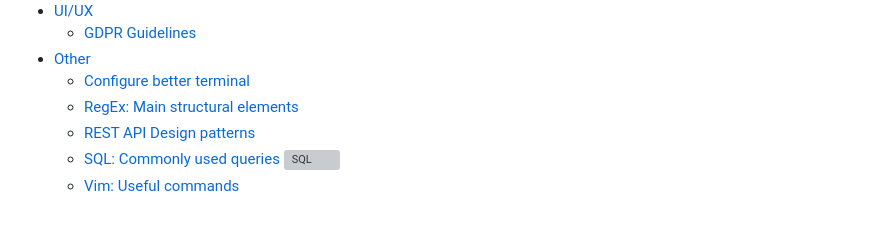
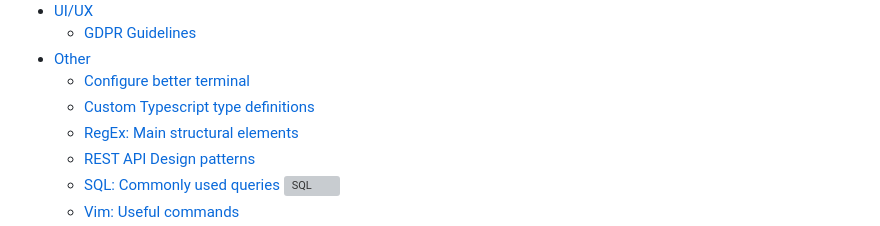
Before and after one commit to DB2-Limited/awesome-cheats, a Markdown page: README.md, the part around the change. GitHub-like rendering; grey boxes are pictures that could not be loaded.

Commit message:
add note about type definitions

```diff
--- a/README.md
+++ b/README.md
@@ -37,6 +37,7 @@ An awesome and curated list of best tools and practices that we use at [DB2 Limi
   - [GDPR Guidelines](./design/gdpr_guidelines.md)
 - [Other](./other/README.md)
   - [Configure better terminal](./other/setup_better_terminal.md)
+  - [Custom Typescript type definitions](./other/custom_type_definitions.md)
   - [RegEx: Main structural elements](./other/regex_structural_elements.md)
   - [REST API Design patterns](/other/rest_api_design_patterns.md)
   - [SQL: Commonly used queries](./other/SQL.md) ![SQL](./assets/icons/sql.svg)
```
Also changed, not shown: other/custom_type_definitions.md (added, +211 -0 lines), other/assets/custom_type_definitions/class_suggestions.png (added), other/assets/custom_type_definitions/methods_suggestions.png (added).
